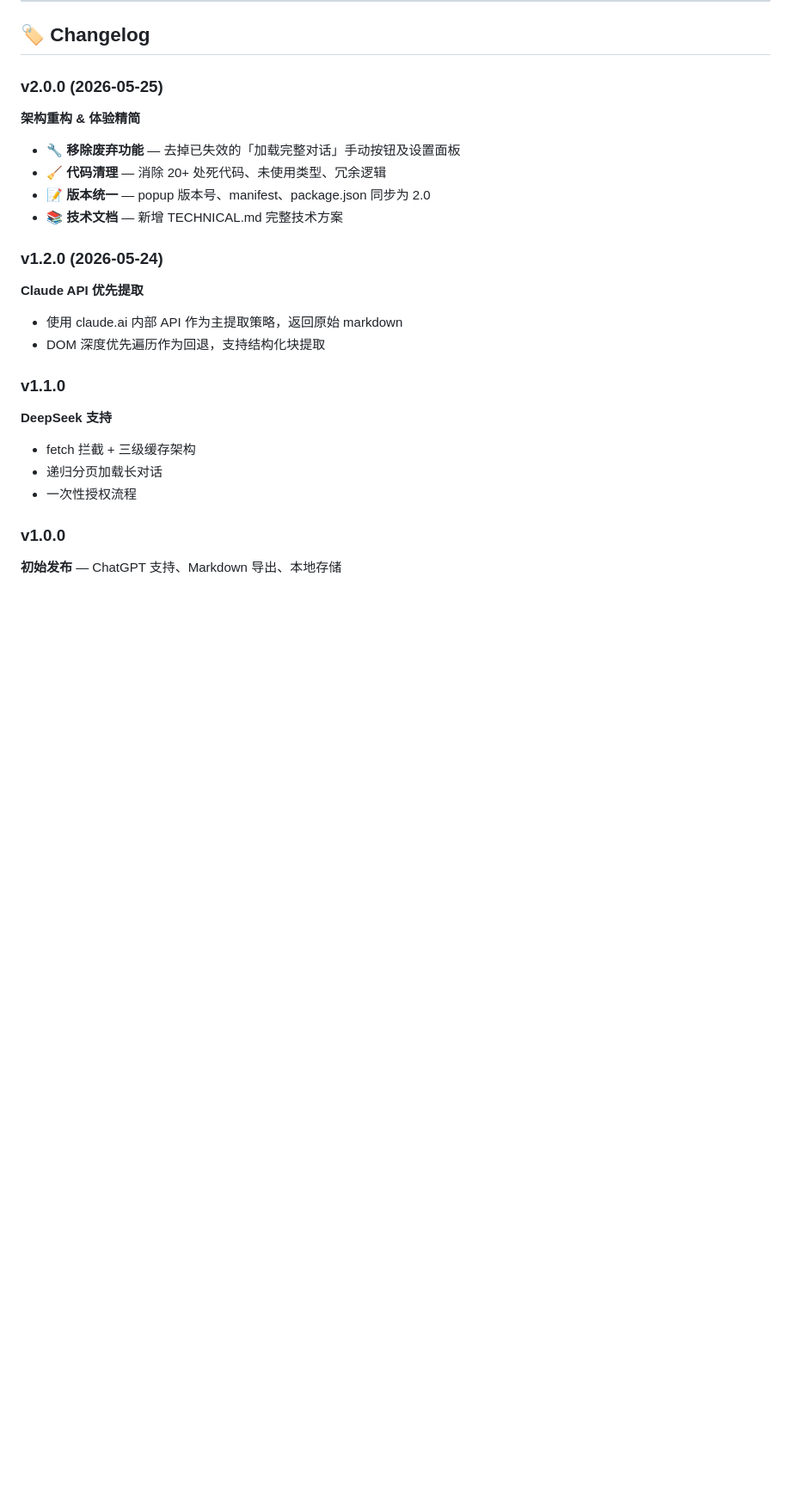
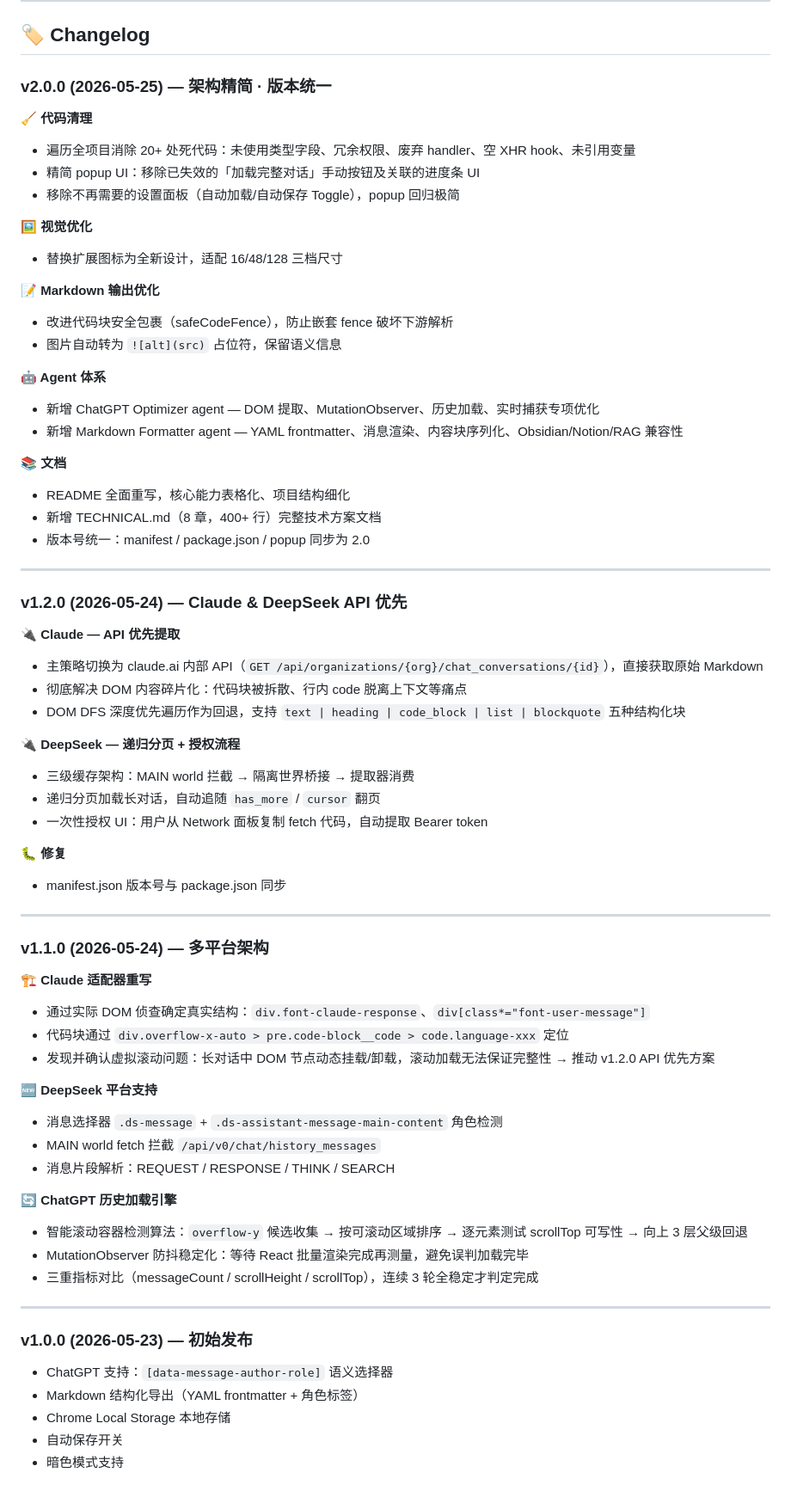
Before and after one commit to EuniceAllen/MindArchive, a Markdown page: README.md, the part around one of its changes. Shown at 86% size. Rendered like a GitHub page; blank space fills up the shorter version.

Commit message:
docs: 完善 README Changelog，补全全部开发历程
- v2.0.0: 新增 agent 体系、图标替换、Markdown 优化等遗漏项

- v1.2.0: 补全 API 优先策略的动机（DOM 碎片化/虚拟滚动问题）

- v1.1.0: 新增 Claude DOM 侦查过程、ChatGPT 历史加载引擎细节

- 各版本标注日期，完整开发时间线

```diff
--- a/README.md
+++ b/README.md
@@ -149,30 +150,71 @@ MIT
 
 ## 🏷 Changelog
 
-### v2.0.0 (2026-05-25)
+### v2.0.0 (2026-05-25) — 架构精简 · 版本统一
 
-**架构重构 & 体验精简**
+**🧹 代码清理**
+- 遍历全项目消除 20+ 处死代码：未使用类型字段、冗余权限、废弃 handler、空 XHR hook、未引用变量
+- 精简 popup UI：移除已失效的「加载完整对话」手动按钮及关联的进度条 UI
+- 移除不再需要的设置面板（自动加载/自动保存 Toggle），popup 回归极简
 
-- 🔧 **移除废弃功能** — 去掉已失效的「加载完整对话」手动按钮及设置面板
-- 🧹 **代码清理** — 消除 20+ 处死代码、未使用类型、冗余逻辑
-- 📝 **版本统一** — popup 版本号、manifest、package.json 同步为 2.0
-- 📚 **技术文档** — 新增 TECHNICAL.md 完整技术方案
+**🖼 视觉优化**
+- 替换扩展图标为全新设计，适配 16/48/128 三档尺寸
 
-### v1.2.0 (2026-05-24)
+**📝 Markdown 输出优化**
+- 改进代码块安全包裹（safeCodeFence），防止嵌套 fence 破坏下游解析
+- 图片自动转为 `![alt](src)` 占位符，保留语义信息
 
-**Claude API 优先提取**
+**🤖 Agent 体系**
+- 新增 ChatGPT Optimizer agent — DOM 提取、MutationObserver、历史加载、实时捕获专项优化
+- 新增 Markdown Formatter agent — YAML frontmatter、消息渲染、内容块序列化、Obsidian/Notion/RAG 兼容性
 
-- 使用 claude.ai 内部 API 作为主提取策略，返回原始 markdown
-- DOM 深度优先遍历作为回退，支持结构化块提取
+**📚 文档**
+- README 全面重写，核心能力表格化、项目结构细化
+- 新增 TECHNICAL.md（8 章，400+ 行）完整技术方案文档
+- 版本号统一：manifest / package.json / popup 同步为 2.0
 
-### v1.1.0
+---
 
-**DeepSeek 支持**
+### v1.2.0 (2026-05-24) — Claude & DeepSeek API 优先
 
-- fetch 拦截 + 三级缓存架构
-- 递归分页加载长对话
-- 一次性授权流程
+**🔌 Claude — API 优先提取**
+- 主策略切换为 claude.ai 内部 API（`GET /api/organizations/{org}/chat_conversations/{id}`），直接获取原始 Markdown
+- 彻底解决 DOM 内容碎片化：代码块被拆散、行内 code 脱离上下文等痛点
+- DOM DFS 深度优先遍历作为回退，支持 `text | heading | code_block | list | blockquote` 五种结构化块
 
-### v1.0.0
+**🔌 DeepSeek — 递归分页 + 授权流程**
+- 三级缓存架构：MAIN world 拦截 → 隔离世界桥接 → 提取器消费
+- 递归分页加载长对话，自动追随 `has_more` / `cursor` 翻页
+- 一次性授权 UI：用户从 Network 面板复制 fetch 代码，自动提取 Bearer token
 
-**初始发布** — ChatGPT 支持、Markdown 导出、本地存储
+**🐛 修复**
+- manifest.json 版本号与 package.json 同步
+
+---
+
+### v1.1.0 (2026-05-24) — 多平台架构
+
+**🏗 Claude 适配器重写**
+- 通过实际 DOM 侦查确定真实结构：`div.font-claude-response`、`div[class*="font-user-message"]`
+- 代码块通过 `div.overflow-x-auto > pre.code-block__code > code.language-xxx` 定位
+- 发现并确认虚拟滚动问题：长对话中 DOM 节点动态挂载/卸载，滚动加载无法保证完整性 → 推动 v1.2.0 API 优先方案
+
+**🆕 DeepSeek 平台支持**
+- 消息选择器 `.ds-message` + `.ds-assistant-message-main-content` 角色检测
+- MAIN world fetch 拦截 `/api/v0/chat/history_messages`
+- 消息片段解析：REQUEST / RESPONSE / THINK / SEARCH
+
+**🔄 ChatGPT 历史加载引擎**
+- 智能滚动容器检测算法：`overflow-y` 候选收集 → 按可滚动区域排序 → 逐元素测试 scrollTop 可写性 → 向上 3 层父级回退
+- MutationObserver 防抖稳定化：等待 React 批量渲染完成再测量，避免误判加载完毕
+- 三重指标对比（messageCount / scrollHeight / scrollTop），连续 3 轮全稳定才判定完成
+
+---
+
+### v1.0.0 (2026-05-23) — 初始发布
+
+- ChatGPT 支持：`[data-message-author-role]` 语义选择器
+- Markdown 结构化导出（YAML frontmatter + 角色标签）
+- Chrome Local Storage 本地存储
+- 自动保存开关
+- 暗色模式支持
```
Also changed, not shown: other parts of README.md (+10 -9 lines).
